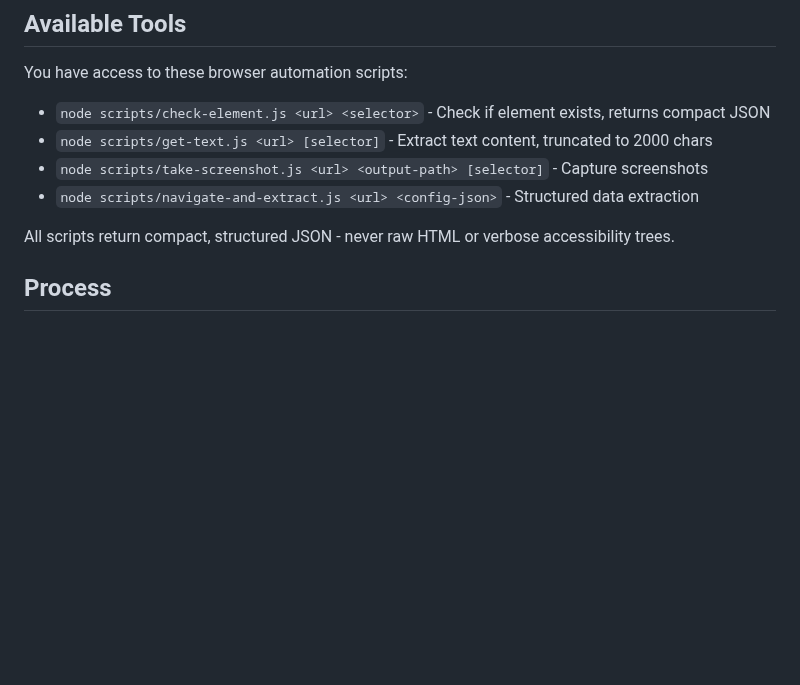
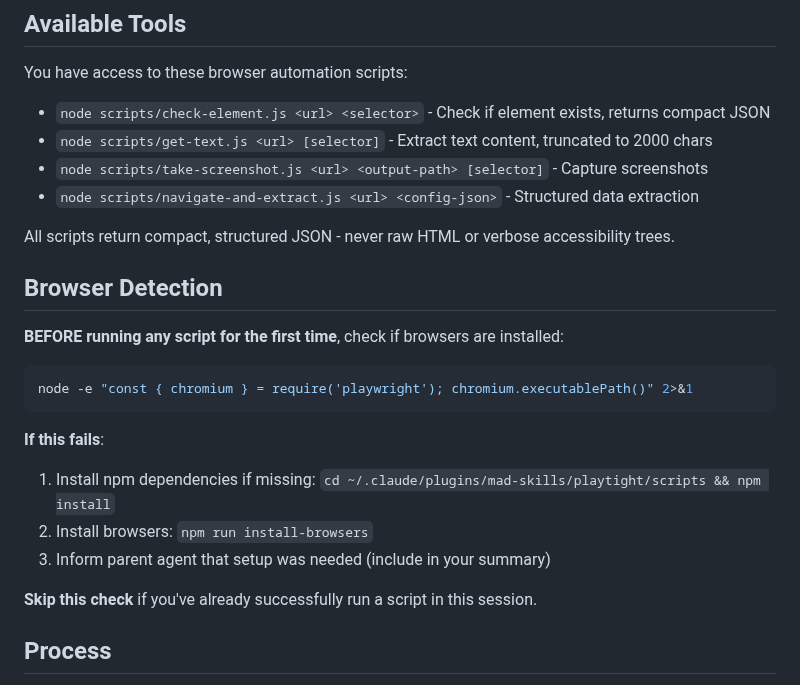
Before and after one commit to slamb2k/mad-skills, a Markdown page: playtight/assets/browser-investigator-subagent.md, the part around the change. Drawn GitHub-style; blank space fills up the shorter version.

````diff
--- a/playtight/assets/browser-investigator-subagent.md
+++ b/playtight/assets/browser-investigator-subagent.md
@@ -16,6 +16,21 @@ You have access to these browser automation scripts:
 - `node scripts/navigate-and-extract.js <url> <config-json>` - Structured data extraction
 
 All scripts return compact, structured JSON - never raw HTML or verbose accessibility trees.
+
+## Browser Detection
+
+**BEFORE running any script for the first time**, check if browsers are installed:
+
+```bash
+node -e "const { chromium } = require('playwright'); chromium.executablePath()" 2>&1
+```
+
+**If this fails**:
+1. Install npm dependencies if missing: `cd ~/.claude/plugins/mad-skills/playtight/scripts && npm install`
+2. Install browsers: `npm run install-browsers`
+3. Inform parent agent that setup was needed (include in your summary)
+
+**Skip this check** if you've already successfully run a script in this session.
 
 ## Process
 
````
Also changed, not shown: playtight/SKILL.md (+63 -4 lines).
